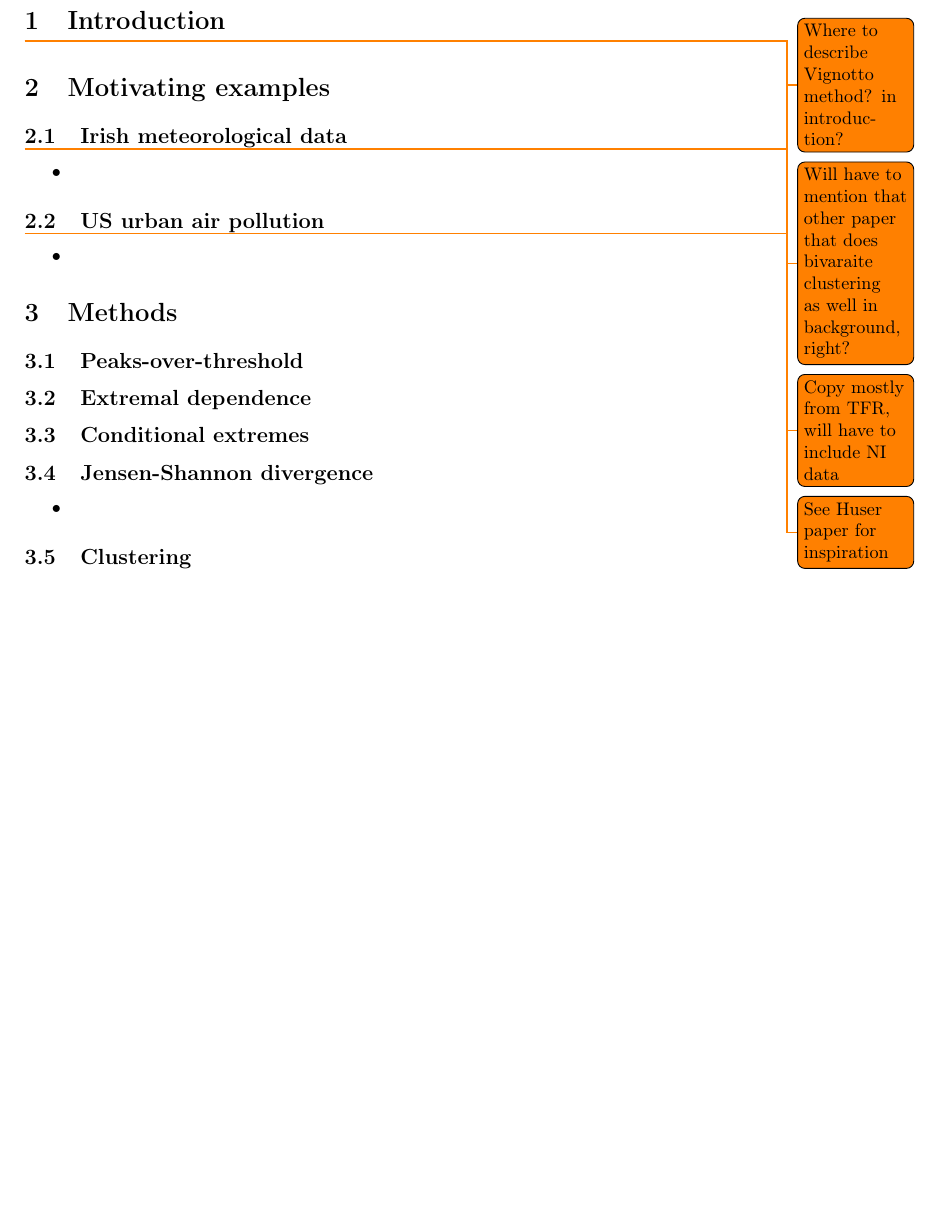
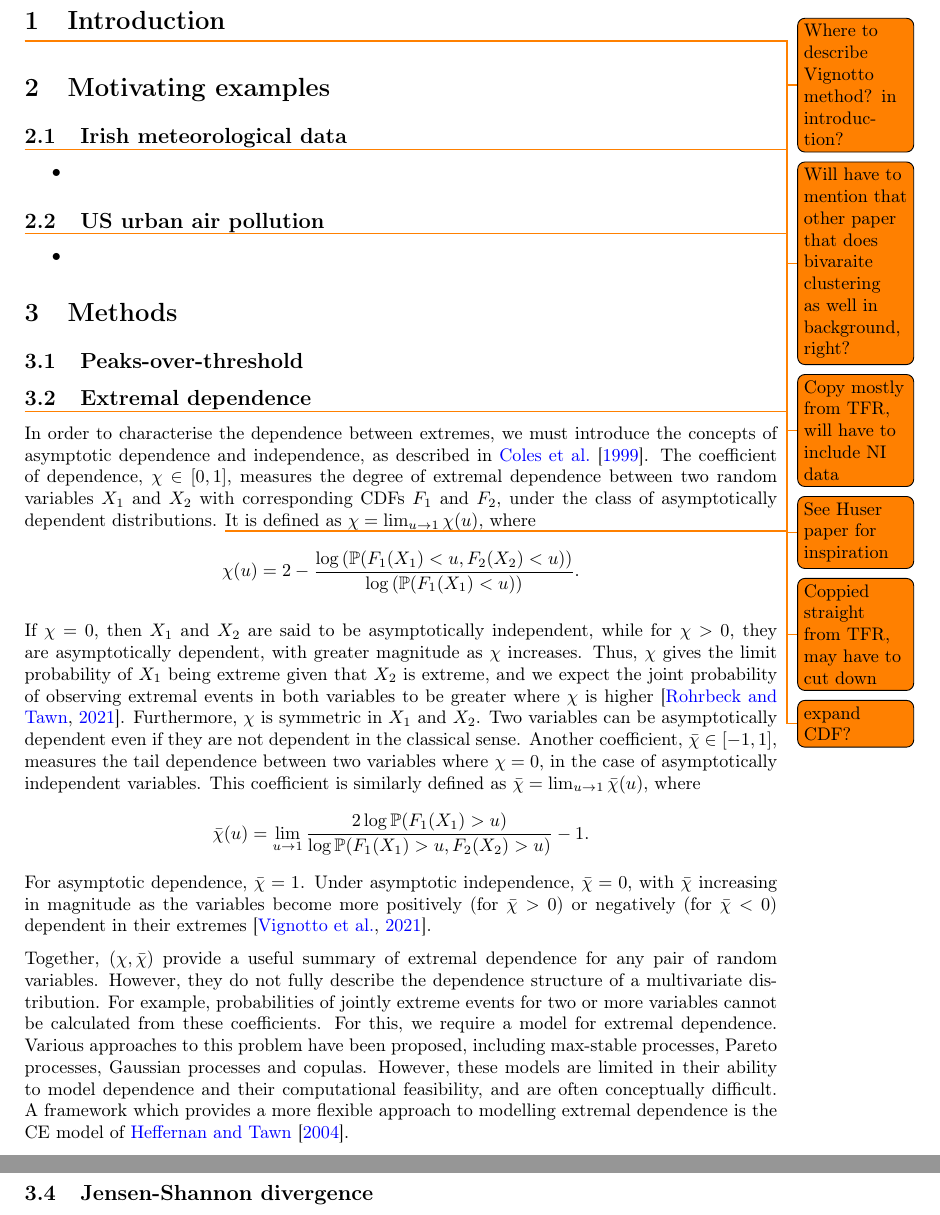
Before and after one commit to potoole7/ce_clust, a LaTeX paper (latex/main.tex): part of page 3 of 12 before the commit and two parts of pages 3 and 4 of 13 after it, the two joined at a grey line, cut so that both start at the same text, the shorter picture padded with empty space. Compiled offline with pdfLaTeX.

Commit message:
Copy over TFR section on extremal dependence

```diff
--- a/latex/main.tex
+++ b/latex/main.tex
@@ -115,47 +115,41 @@
 
 \subsection{Extremal dependence}
 
-% In order to characterise the dependence between extremes, we must introduce the concepts of asymptotic dependence and independence, as described in \citet{Coles1999}.
-% % The coefficient of asymptotic dependence, $\chi \in [0, 1]$, measures the degree of asymptotic dependence between two random variables $X_1$ and $X_2$ with corresponding CDFs $F_1$ and $F_2$, under the class of asymptotically dependent distributions.
-% The coefficient of dependence, $\chi \in [0, 1]$, measures the degree of extremal dependence between two random variables $X_1$ and $X_2$ with corresponding CDFs $F_1$ and $F_2$, under the class of asymptotically dependent distributions.
-% It is defined as $\chi = \lim_{u \rightarrow 1}{\chi(u)}$, where
-% % \[
-% %   \chi(u) = \mathbb{P}\left( F_1(X_1) > u \mid F_2(X_2) > u \right), u \in [0, 1].
-% % \]
+\todo{Coppied straight from TFR, may have to cut down}
+
+In order to characterise the dependence between extremes, we must introduce the concepts of asymptotic dependence and independence, as described in \citet{Coles1999}.
+% The coefficient of asymptotic dependence, $\chi \in [0, 1]$, measures the degree of asymptotic dependence between two random variables $X_1$ and $X_2$ with corresponding CDFs $F_1$ and $F_2$, under the class of asymptotically dependent distributions.
+The coefficient of dependence, $\chi \in [0, 1]$, measures the degree of extremal dependence between two random variables $X_1$ and $X_2$ with corresponding CDFs $F_1$ and $F_2$, under the class of asymptotically dependent distributions. \todo{expand CDF?}
+It is defined as $\chi = \lim_{u \rightarrow 1}{\chi(u)}$, where
 % \[
-% \chi(u) = 2 - \frac{\log\left(\mathbb{P}(F_1(X_1) < u, F_2(X_2) < u)\right)}{\log \left(\mathbb{P}(F_1(X_1) < u)\right)}
+%   \chi(u) = \mathbb{P}\left( F_1(X_1) > u \mid F_2(X_2) > u \right), u \in [0, 1].
 % \]
-%
-% If $\chi = 0$, then $X_1$ and $X_2$ are said to be asymptotically independent, while for $\chi > 0$, they are asymptotically dependent, with greater magnitude as $\chi$ increases \citep{Coles1999}.
-% Thus, $\chi$ gives the limit probability of $X_1$ being extreme given that $X_2$ is extreme, and we expect the joint probability of observing extremal events in both variables to be greater where $\chi$ is higher \citep{Rohrbeck2021}.
-% Furthermore, $\chi$ is symmetric in $X_1$ and $X_2$.
-% Two variables can be asymptotically dependent even if they are not dependent in the classical sense.
-% % Another coefficient, $\bar{\chi} \in [-1, 1]$, is used to measure the strength of dependence in the case of asymptotically independent distributions, where $\chi = 0$.
-% Another coefficient, $\bar{\chi} \in [-1, 1]$, measures the extremal or tail dependence between two variables where $\chi = 0$, in the case of asymptotically independent variables.
-% This coefficient is defined as $\bar{\chi} = \lim_{u \rightarrow 1}{\bar{\chi}(u)}$, where
-% \[
-%   \bar{\chi}(u) = \lim_{u \rightarrow 1} \frac{2\log\mathbb{P}(F_1(X_1) > u)}{ \log{\mathbb{P}(F_1(X_1) > u, F_2(X_2) > u)}} - 1.
-% \]
-% For asymptotic dependence, $\bar{\chi} = 1$.
-% Under asymptotic independence, $\bar{\chi} = 0$, with $\bar{\chi}$ increasing in magnitude as the variables become more positively (for $\bar{\chi} > 0$) or negatively (for $\bar{\chi} < 0$) dependent in their extremes \citep{Vignotto2021}.
-%
-%
-% Together, $(\chi, \bar{\chi})$ provide a useful summary of extremal dependence for any pair of random variables.
-% However, they do not fully describe the dependence structure of a multivariate distribution.
-% For example, probabilities of jointly extreme events for two or more variables cannot be calculated from these coefficients.
-% For this, we require a model for extremal dependence.
-% Various approaches to this problem have included max-stable processes, Pareto processes, Gaussian processes and copulas.
-% However, these models are limited in their ability to model dependence and their computational feasibility, and are often conceptually quite difficult.
+\[
+\chi(u) = 2 - \frac{\log\left(\mathbb{P}(F_1(X_1) < u, F_2(X_2) < u)\right)}{\log \left(\mathbb{P}(F_1(X_1) < u)\right)}.
+\]
+
+If $\chi = 0$, then $X_1$ and $X_2$ are said to be asymptotically independent, while for $\chi > 0$, they are asymptotically dependent, with greater magnitude as $\chi$ increases.
+Thus, $\chi$ gives the limit probability of $X_1$ being extreme given that $X_2$ is extreme, and we expect the joint probability of observing extremal events in both variables to be greater where $\chi$ is higher \citep{Rohrbeck2021}.
+Furthermore, $\chi$ is symmetric in $X_1$ and $X_2$.
+Two variables can be asymptotically dependent even if they are not dependent in the classical sense.
+% Another coefficient, $\bar{\chi} \in [-1, 1]$, is used to measure the strength of dependence in the case of asymptotically independent distributions, where $\chi = 0$.
+Another coefficient, $\bar{\chi} \in [-1, 1]$, measures the tail dependence between two variables where $\chi = 0$, in the case of asymptotically independent variables.
+This coefficient is similarly defined as $\bar{\chi} = \lim_{u \rightarrow 1}{\bar{\chi}(u)}$, where
+\[
+  \bar{\chi}(u) = \lim_{u \rightarrow 1} \frac{2\log\mathbb{P}(F_1(X_1) > u)}{ \log{\mathbb{P}(F_1(X_1) > u, F_2(X_2) > u)}} - 1.
+\]
+For asymptotic dependence, $\bar{\chi} = 1$.
+Under asymptotic independence, $\bar{\chi} = 0$, with $\bar{\chi}$ increasing in magnitude as the variables become more positively (for $\bar{\chi} > 0$) or negatively (for $\bar{\chi} < 0$) dependent in their extremes \citep{Vignotto2021}.
+
+Together, $(\chi, \bar{\chi})$ provide a useful summary of extremal dependence for any pair of random variables.
+However, they do not fully describe the dependence structure of a multivariate distribution.
+For example, probabilities of jointly extreme events for two or more variables cannot be calculated from these coefficients.
+For this, we require a model for extremal dependence.
+Various approaches to this problem have been proposed, including max-stable processes, Pareto processes, Gaussian processes and copulas.
+However, these models are limited in their ability to model dependence and their computational feasibility, and are often conceptually difficult.
 % For example, max-stable processes can only model $\mathbb{P}(\bm{X} \in \bm{C})$ under asymptotic dependence between each pair of variables in $\bm{X}$, while in contrast Gaussian processes can only model asymptotic independence \citep{Tawn2018, Huser2024}.
 % Max-stable processes are also quite computationally expensive and conceptually difficult to derive, and so are often not feasible for large datasets.
-% A model which provides a more flexible approach to modelling extremal dependence is the conditional extremes model of \citet{Heffernan2004}.
-
-% Vignotto point
-% Note that in this latter case, not all the considered variables need to lay in the tail region since the only one explicitly modeled as extreme is the conditioning variable (
-% Heffernan and Tawn, 2004
-% ).
-
-
+A framework which provides a more flexible approach to modelling extremal dependence is the CE model of \citet{Heffernan2004}.
 
 \subsection{Conditional extremes}
 
```
Also changed, not shown: latex/main.tex (6 more changed lines).
